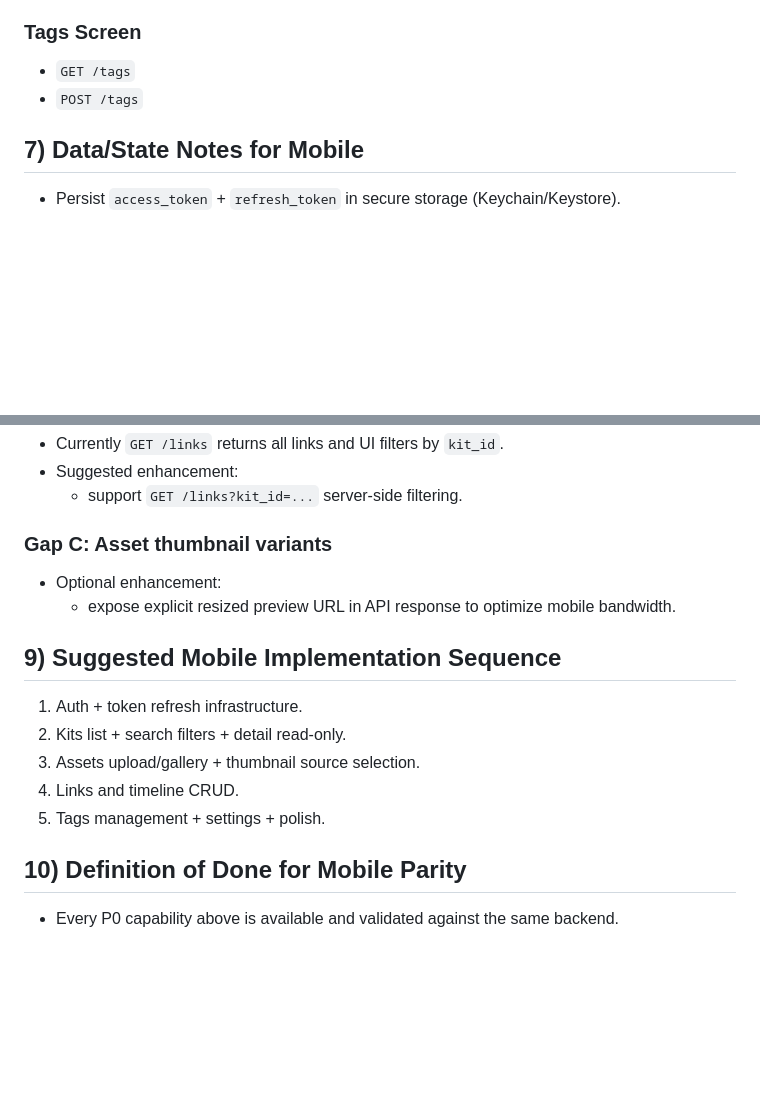
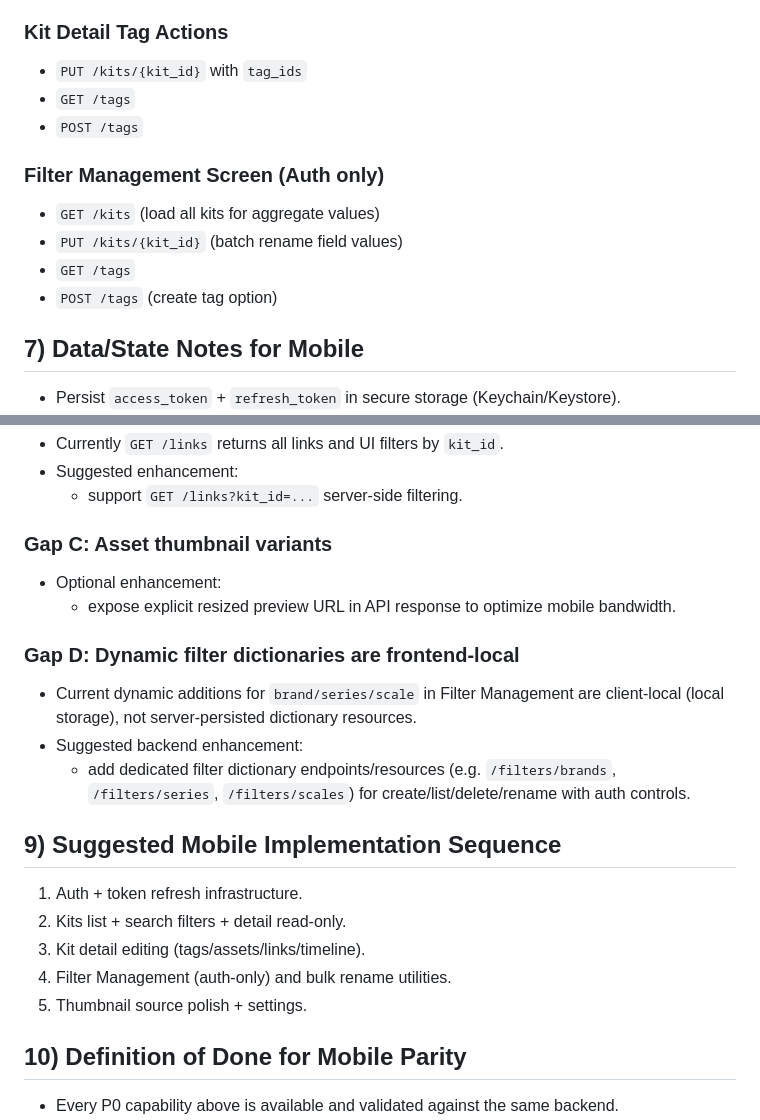
Before and after one commit to blkot/Artifactory, a Markdown page: MOBILE_APP_PARITY_GUIDE.md, 2 parts joined by grey strips. GitHub-like rendering; blank space fills up the shorter version.

```diff
--- a/MOBILE_APP_PARITY_GUIDE.md
+++ b/MOBILE_APP_PARITY_GUIDE.md
@@ -125,9 +150,16 @@ This document defines how to build a mobile app with feature parity to the curre
 - `POST /links`, `DELETE /links/{link_id}`
 - `POST /kits/{kit_id}/timeline`
 
-### Tags Screen
+### Kit Detail Tag Actions
+- `PUT /kits/{kit_id}` with `tag_ids`
 - `GET /tags`
 - `POST /tags`
+
+### Filter Management Screen (Auth only)
+- `GET /kits` (load all kits for aggregate values)
+- `PUT /kits/{kit_id}` (batch rename field values)
+- `GET /tags`
+- `POST /tags` (create tag option)
 
 ## 7) Data/State Notes for Mobile
 - Persist `access_token` + `refresh_token` in secure storage (Keychain/Keystore).
@@ -156,12 +188,17 @@ This document defines how to build a mobile app with feature parity to the curre
 - Optional enhancement:
   - expose explicit resized preview URL in API response to optimize mobile bandwidth.
 
+### Gap D: Dynamic filter dictionaries are frontend-local
+- Current dynamic additions for `brand/series/scale` in Filter Management are client-local (local storage), not server-persisted dictionary resources.
+- Suggested backend enhancement:
+  - add dedicated filter dictionary endpoints/resources (e.g. `/filters/brands`, `/filters/series`, `/filters/scales`) for create/list/delete/rename with auth controls.
+
 ## 9) Suggested Mobile Implementation Sequence
 1. Auth + token refresh infrastructure.
 2. Kits list + search filters + detail read-only.
-3. Assets upload/gallery + thumbnail source selection.
-4. Links and timeline CRUD.
-5. Tags management + settings + polish.
+3. Kit detail editing (tags/assets/links/timeline).
+4. Filter Management (auth-only) and bulk rename utilities.
+5. Thumbnail source polish + settings.
 
 ## 10) Definition of Done for Mobile Parity
 - Every P0 capability above is available and validated against the same backend.
```
Also changed, not shown: other parts of MOBILE_APP_PARITY_GUIDE.md (+30 -5 lines).
